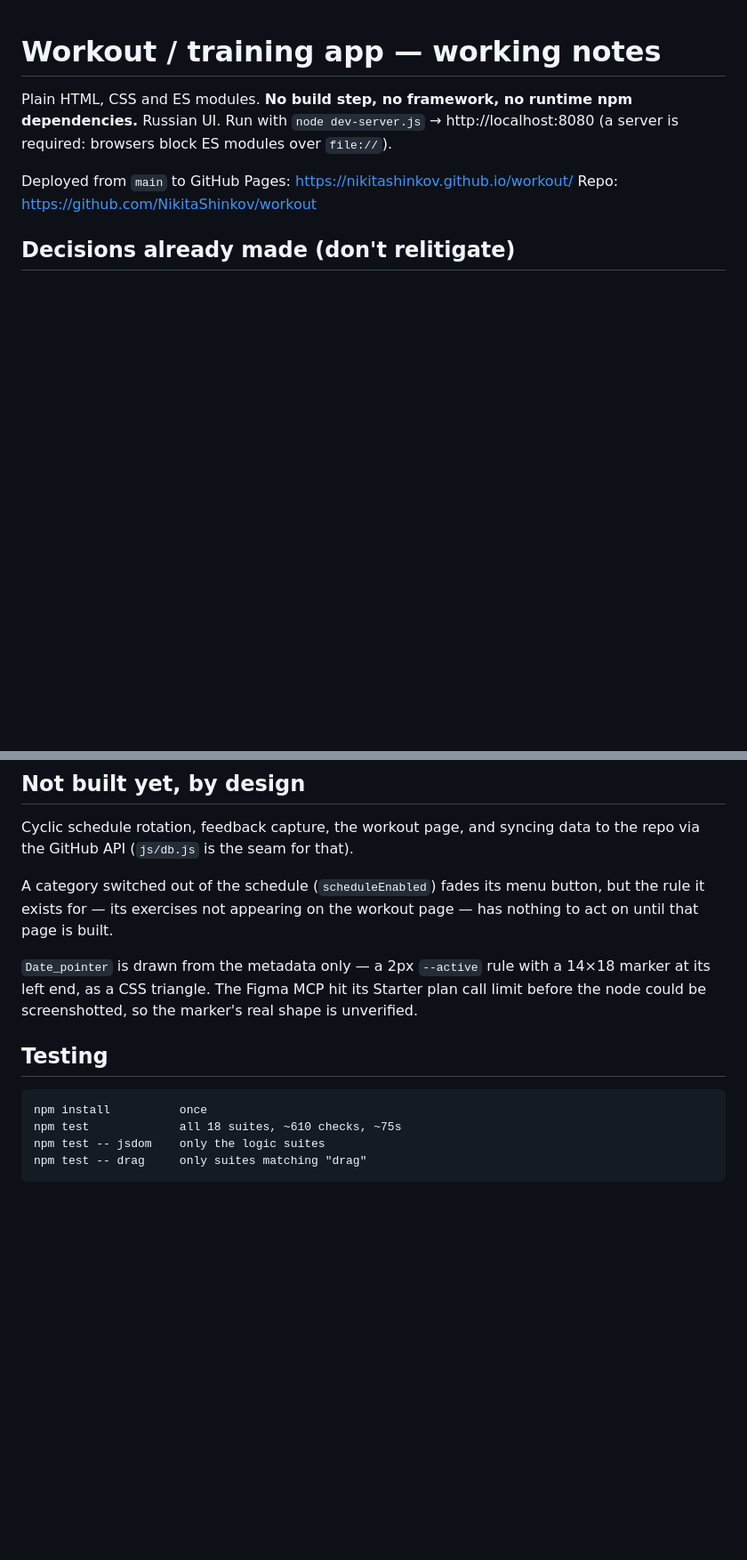
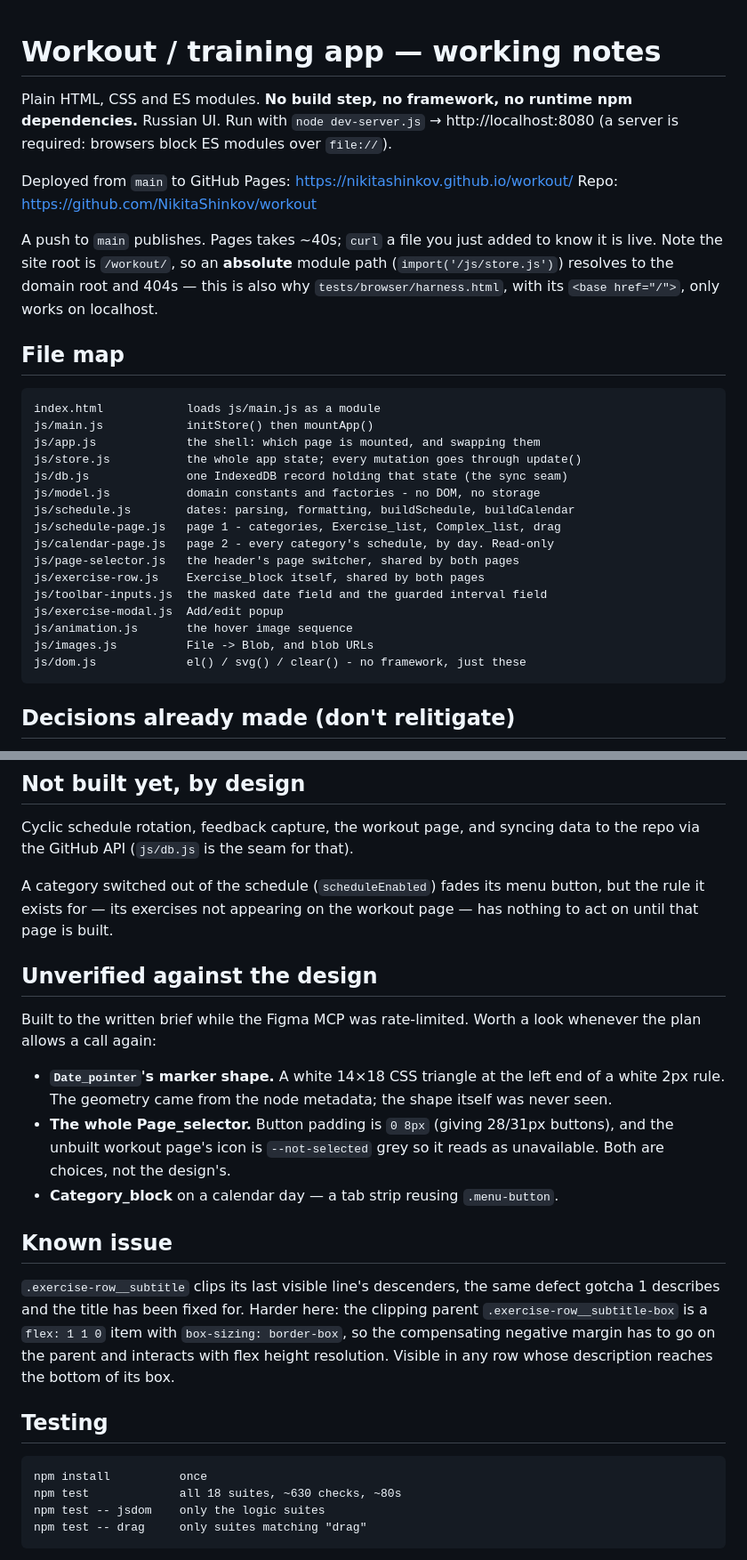
Before and after one commit to NikitaShinkov/workout, a Markdown page: CLAUDE.md, 2 parts joined by grey strips. Shown at 89% size. Drawn GitHub-style; blank space fills up the shorter version.

Commit message:
Bring CLAUDE.md up to date with the pages work
Adds a file map, which is the thing a fresh session most needs and the notes
never had, and the deploy facts: a push to main publishes, Pages takes ~40s, and
the site root is /workout/ so an absolute module path 404s - which is also why
the test harness only runs on localhost.

Corrects what the last few rounds made stale. Date_pointer is built and white,
not an unbuilt --active rule, so it moves out of "Not built yet" into a new
"Unverified against the design" section along with the Page_selector and
Category_block - everything drawn from the written brief while the Figma MCP was
rate-limited, gathered in one place to check when the plan allows a call again.
The icon note drops the schedule size, since that button is gone, and records
that Page_selector_schedule.svg and favicon.svg are both now unused.

Records the remaining known issue - .exercise-row__subtitle still clips its last
line's descenders - with why it is harder than the title was, so it is not
rediscovered from scratch.

Also notes that updateExercise and toggleFavorite take an optional categoryId
for the calendar, and which browser suite covers what.

Co-Authored-By: Claude Opus 5 <noreply@anthropic.com>

````diff
--- a/CLAUDE.md
+++ b/CLAUDE.md
@@ -6,6 +6,33 @@ dependencies.** Russian UI. Run with `node dev-server.js` → http://localhost:8
 
 Deployed from `main` to GitHub Pages: https://nikitashinkov.github.io/workout/
 Repo: https://github.com/NikitaShinkov/workout
+
+A push to `main` publishes. Pages takes ~40s; `curl` a file you just added to
+know it is live. Note the site root is `/workout/`, so an **absolute** module
+path (`import('/js/store.js')`) resolves to the domain root and 404s — this is
+also why `tests/browser/harness.html`, with its `<base href="/">`, only works on
+localhost.
+
+## File map
+
+```
+index.html            loads js/main.js as a module
+js/main.js            initStore() then mountApp()
+js/app.js             the shell: which page is mounted, and swapping them
+js/store.js           the whole app state; every mutation goes through update()
+js/db.js              one IndexedDB record holding that state (the sync seam)
+js/model.js           domain constants and factories - no DOM, no storage
+js/schedule.js        dates: parsing, formatting, buildSchedule, buildCalendar
+js/schedule-page.js   page 1 - categories, Exercise_list, Complex_list, drag
+js/calendar-page.js   page 2 - every category's schedule, by day. Read-only
+js/page-selector.js   the header's page switcher, shared by both pages
+js/exercise-row.js    Exercise_block itself, shared by both pages
+js/toolbar-inputs.js  the masked date field and the guarded interval field
+js/exercise-modal.js  Add/edit popup
+js/animation.js       the hover image sequence
+js/images.js          File -> Blob, and blob URLs
+js/dom.js             el() / svg() / clear() - no framework, just these
+```
 
 ## Decisions already made (don't relitigate)
 
@@ -235,16 +272,33 @@ A category switched out of the schedule (`scheduleEnabled`) fades its menu
 button, but the rule it exists for — its exercises not appearing on the workout
 page — has nothing to act on until that page is built.
 
-`Date_pointer` is drawn from the metadata only — a 2px `--active` rule with a
-14×18 marker at its left end, as a CSS triangle. The Figma MCP hit its Starter
-plan call limit before the node could be screenshotted, so the marker's real
-shape is unverified.
+## Unverified against the design
+
+Built to the written brief while the Figma MCP was rate-limited. Worth a look
+whenever the plan allows a call again:
+
+- **`Date_pointer`'s marker shape.** A white 14×18 CSS triangle at the left end
+  of a white 2px rule. The geometry came from the node metadata; the shape
+  itself was never seen.
+- **The whole Page_selector.** Button padding is `0 8px` (giving 28/31px
+  buttons), and the unbuilt workout page's icon is `--not-selected` grey so it
+  reads as unavailable. Both are choices, not the design's.
+- **Category_block** on a calendar day — a tab strip reusing `.menu-button`.
+
+## Known issue
+
+`.exercise-row__subtitle` clips its last visible line's descenders, the same
+defect gotcha 1 describes and the title has been fixed for. Harder here: the
+clipping parent `.exercise-row__subtitle-box` is a `flex: 1 1 0` item with
+`box-sizing: border-box`, so the compensating negative margin has to go on the
+parent and interacts with flex height resolution. Visible in any row whose
+description reaches the bottom of its box.
 
 ## Testing
 
 ```
 npm install          once
-npm test             all 18 suites, ~610 checks, ~75s
+npm test             all 18 suites, ~630 checks, ~80s
 npm test -- jsdom    only the logic suites
 npm test -- drag     only suites matching "drag"
 ```
````
Also changed, not shown: other parts of CLAUDE.md (+18 -3 lines).
